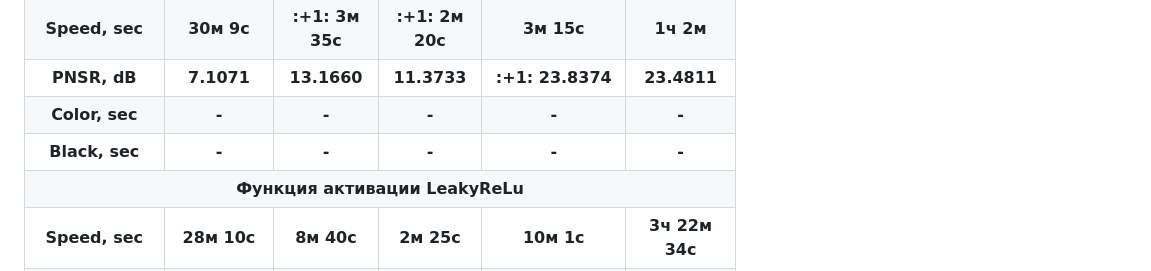
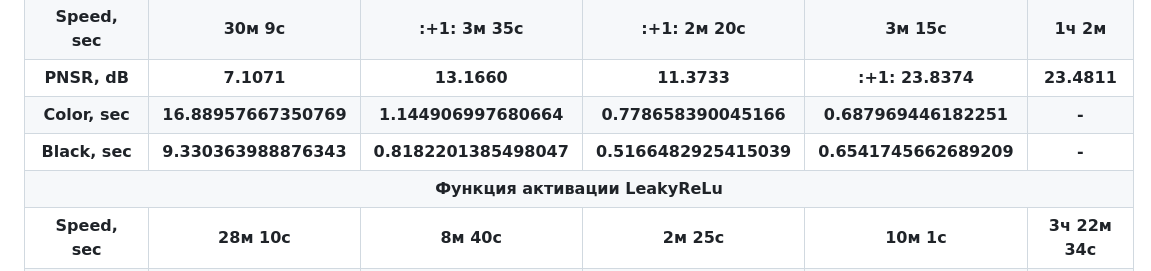
Before and after one commit to kivirciks/super-resolution, a Markdown page: README.md, the part around the change. Drawn GitHub-style.

```diff
--- a/README.md
+++ b/README.md
@@ -546,18 +546,18 @@ streamlit run super-resolution-app.py
    </tr>
    <tr>
     <th>Color, sec</th>
-    <th>-</th>
-    <th>-</th>
-    <th>-</th>
-    <th>-</th>
+    <th>16.88957667350769</th>
+    <th>1.144906997680664</th>
+    <th>0.778658390045166</th>
+    <th>0.687969446182251</th>
     <th>-</th>
    </tr>
    <tr>
     <th>Black, sec</th>
-    <th>-</th>
-    <th>-</th>
-    <th>-</th>
-    <th>-</th>
+    <th>9.330363988876343 </th>
+    <th>0.8182201385498047</th>
+    <th>0.5166482925415039</th>
+    <th>0.6541745662689209</th>
     <th>-</th>
    </tr>
    <tr>
```
